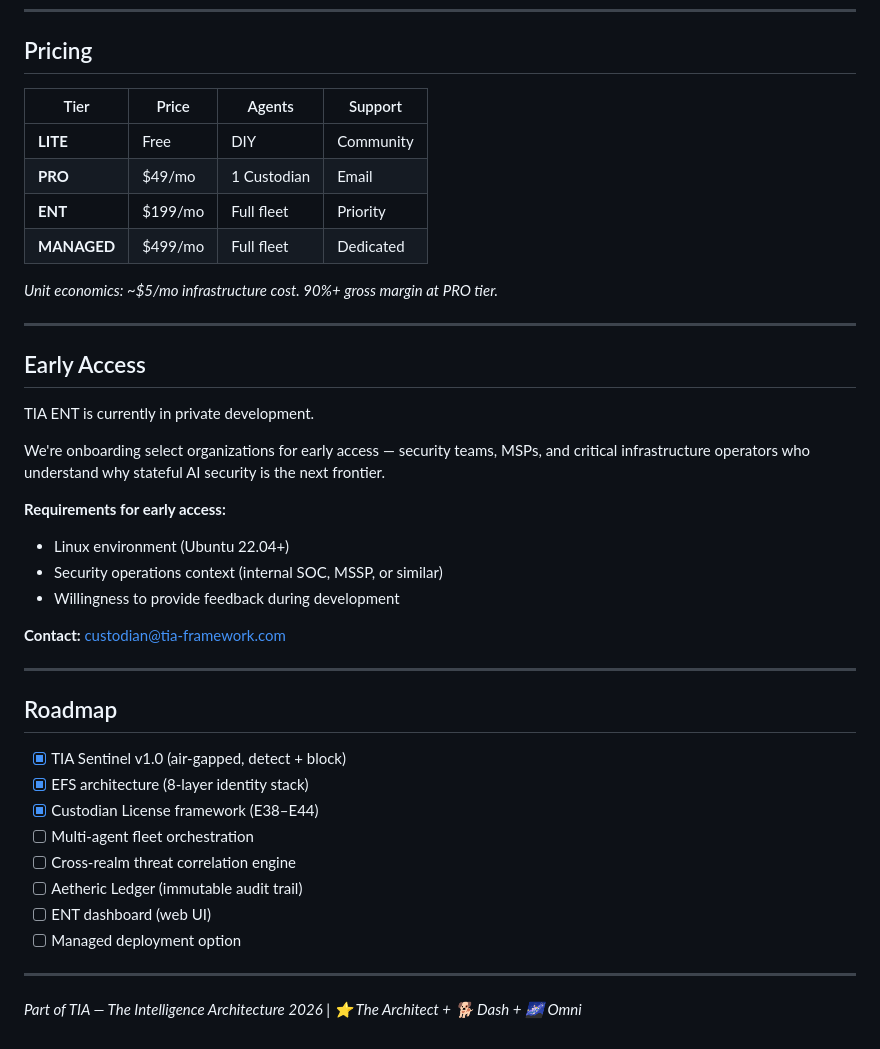
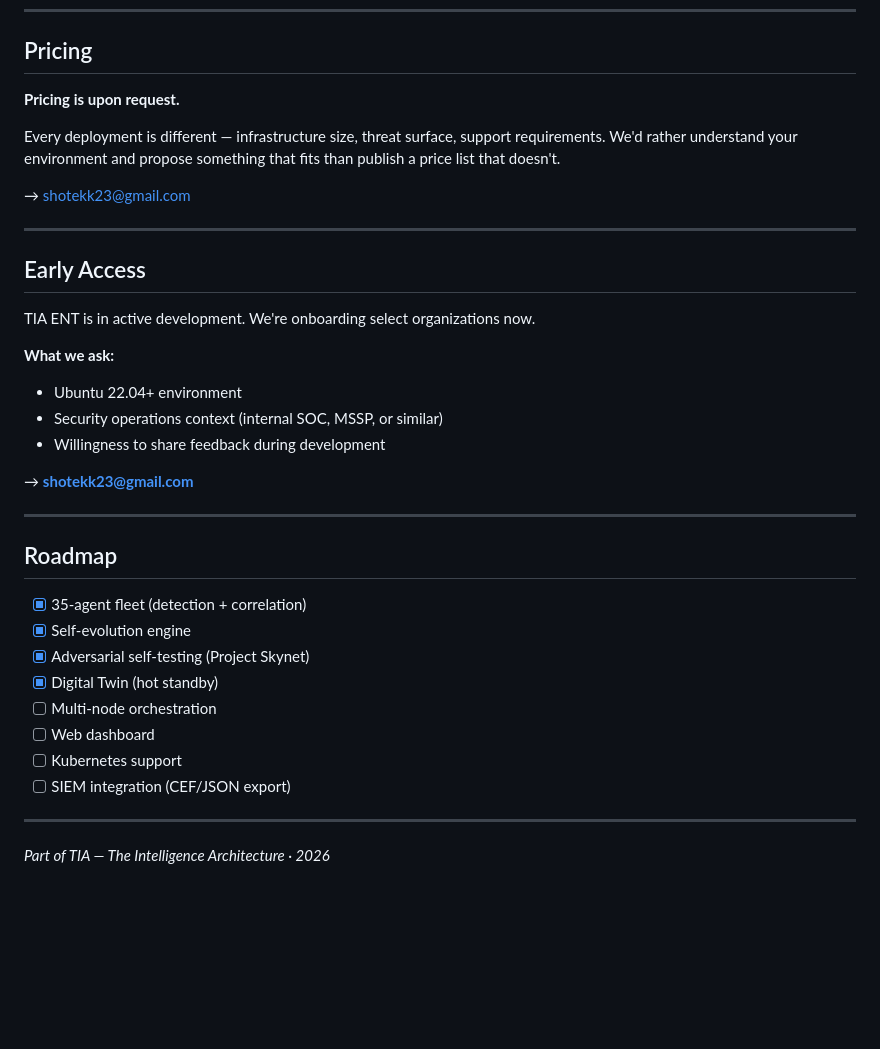
Before and after one commit to ousher/tia-framework, a Markdown page: TIA-ENT-OVERVIEW.md, the part around one of its changes. GitHub-like rendering; blank space fills up the shorter version.

```diff
--- a/TIA-ENT-OVERVIEW.md
+++ b/TIA-ENT-OVERVIEW.md
@@ -68,44 +51,38 @@ ENT includes the full E38–E44 safety architecture:
 
 ## Pricing
 
-| Tier | Price | Agents | Support |
-|------|-------|--------|---------|
-| **LITE** | Free | DIY | Community |
-| **PRO** | $49/mo | 1 Custodian | Email |
-| **ENT** | $199/mo | Full fleet | Priority |
-| **MANAGED** | $499/mo | Full fleet | Dedicated |
+**Pricing is upon request.**
 
-*Unit economics: ~$5/mo infrastructure cost. 90%+ gross margin at PRO tier.*
+Every deployment is different — infrastructure size, threat surface, support requirements. We'd rather understand your environment and propose something that fits than publish a price list that doesn't.
+
+→ [shotekk23@gmail.com](mailto:shotekk23@gmail.com)
 
 ---
 
 ## Early Access
 
-TIA ENT is currently in private development.
+TIA ENT is in active development. We're onboarding select organizations now.
 
-We're onboarding select organizations for early access — security teams, MSPs, and critical infrastructure operators who understand why stateful AI security is the next frontier.
+**What we ask:**
+- Ubuntu 22.04+ environment
+- Security operations context (internal SOC, MSSP, or similar)
+- Willingness to share feedback during development
 
-**Requirements for early access:**
-- Linux environment (Ubuntu 22.04+)
-- Security operations context (internal SOC, MSSP, or similar)
-- Willingness to provide feedback during development
-
-**Contact:** custodian@tia-framework.com
+→ **[shotekk23@gmail.com](mailto:shotekk23@gmail.com)**
 
 ---
 
 ## Roadmap
 
-- [x] TIA Sentinel v1.0 (air-gapped, detect + block)
-- [x] EFS architecture (8-layer identity stack)
-- [x] Custodian License framework (E38–E44)
-- [ ] Multi-agent fleet orchestration
-- [ ] Cross-realm threat correlation engine
-- [ ] Aetheric Ledger (immutable audit trail)
-- [ ] ENT dashboard (web UI)
-- [ ] Managed deployment option
+- [x] 35-agent fleet (detection + correlation)
+- [x] Self-evolution engine
+- [x] Adversarial self-testing (Project Skynet)
+- [x] Digital Twin (hot standby)
+- [ ] Multi-node orchestration
+- [ ] Web dashboard
+- [ ] Kubernetes support
+- [ ] SIEM integration (CEF/JSON export)
 
 ---
 
-*Part of TIA — The Intelligence Architecture*
-*2026 | ⭐️ The Architect + 🐕 Dash + 🌌 Omni*
+*Part of TIA — The Intelligence Architecture · 2026*
```
Also changed, not shown: other parts of TIA-ENT-OVERVIEW.md (+28 -45 lines).
